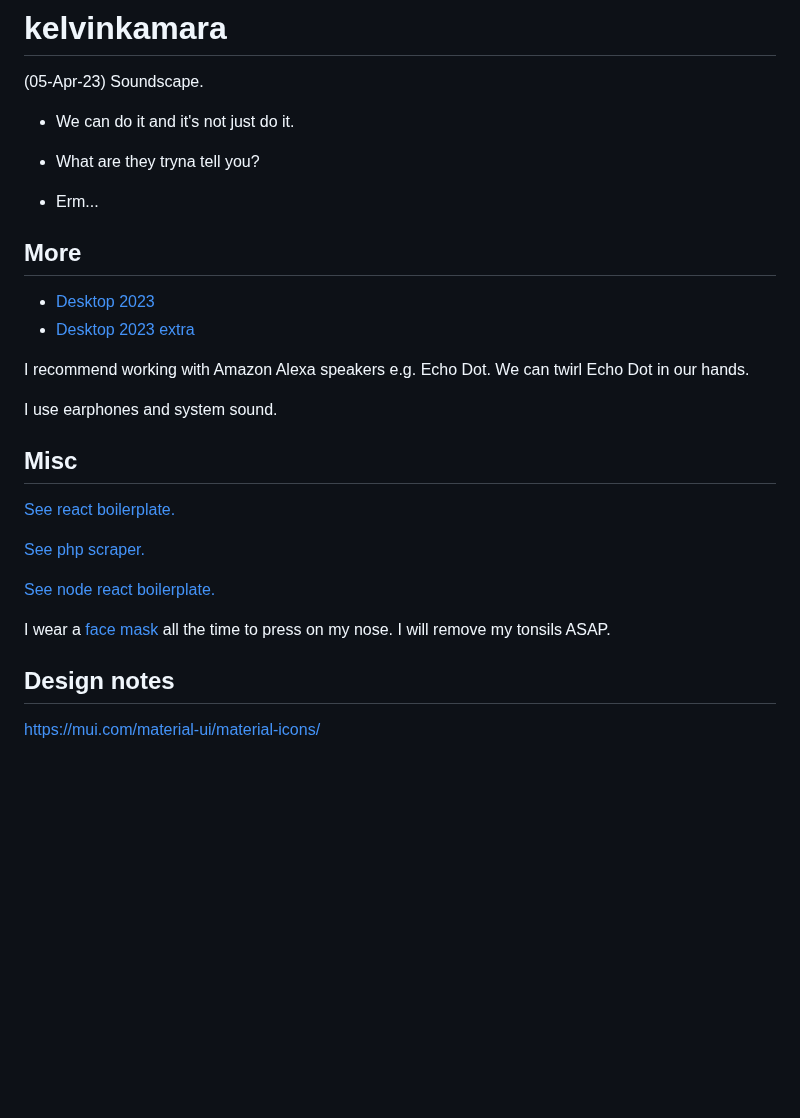
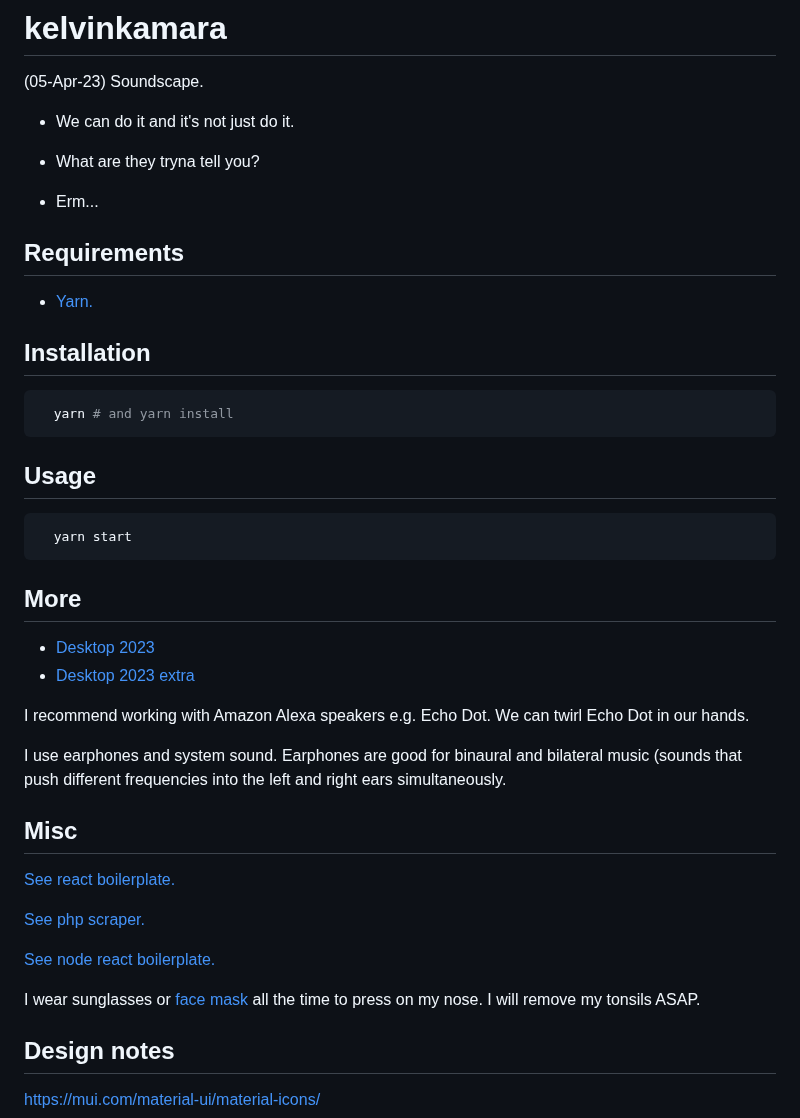
Before and after one commit to kkamara/kelvinkamara, a Markdown page: readme.md, the part around the change. Drawn GitHub-style; blank space fills up the shorter version.

````diff
--- a/readme.md
+++ b/readme.md
@@ -10,6 +10,23 @@
 
 - Erm...
 
+
+## Requirements
+
+* [Yarn.](https://yarnpkg.com/)
+
+## Installation
+
+```bash
+  yarn # and yarn install
+```
+
+## Usage
+
+```bash
+  yarn start
+```
+
 ## More
 
 * [Desktop 2023](https://raw.githubusercontent.com/kkamara/useful/main/desktop-2023.png)
@@ -17,7 +34,7 @@
 
 I recommend working with Amazon Alexa speakers e.g. Echo Dot. We can twirl Echo Dot in our hands.
 
-I use earphones and system sound.
+I use earphones and system sound. Earphones are good for binaural and bilateral music (sounds that push different frequencies into the left and right ears simultaneously.
 
 ## Misc
 
@@ -27,7 +44,7 @@ I use earphones and system sound.
 
 [See node react boilerplate.](https://github.com/kkamara/node-react-boilerplate)
 
-I wear a [face mask](https://www.amazon.co.uk/gp/product/B08FK54H5Q) all the time to press on my nose. I will remove my tonsils ASAP.
+I wear sunglasses or [face mask](https://www.amazon.co.uk/gp/product/B08FK54H5Q) all the time to press on my nose. I will remove my tonsils ASAP.
 
 ## Design notes
 
````
